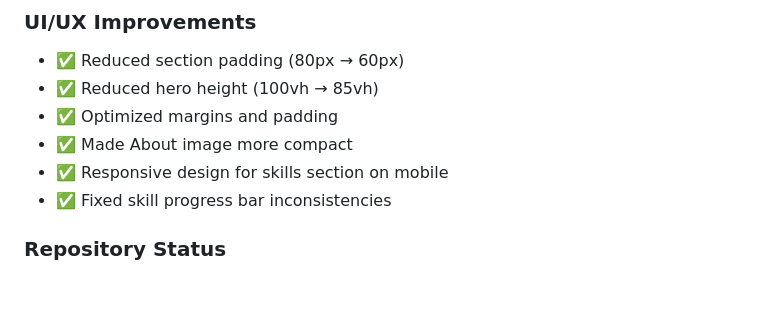
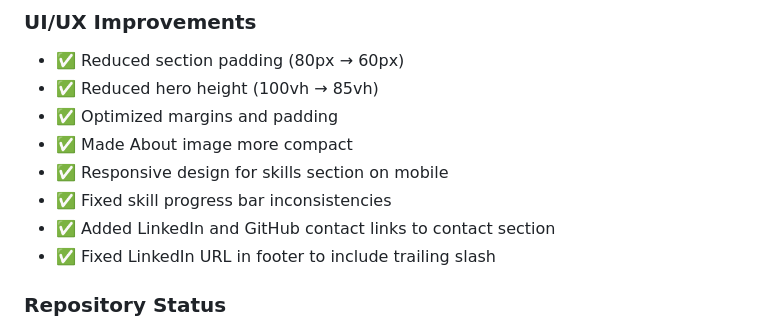
Before and after one commit to Gitomeh/Portfolio, a Markdown page: COMPLETION-SUMMARY.md, the part around the change. GitHub-like rendering; blank space fills up the shorter version.

Commit message:
Update completion summary to include LinkedIn and GitHub contact links

```diff
--- a/COMPLETION-SUMMARY.md
+++ b/COMPLETION-SUMMARY.md
@@ -68,6 +68,8 @@
 - ✅ Made About image more compact
 - ✅ Responsive design for skills section on mobile
 - ✅ Fixed skill progress bar inconsistencies
+- ✅ Added LinkedIn and GitHub contact links to contact section
+- ✅ Fixed LinkedIn URL in footer to include trailing slash
 
 ### Repository Status
 - ✅ All changes committed and pushed to GitHub
```
